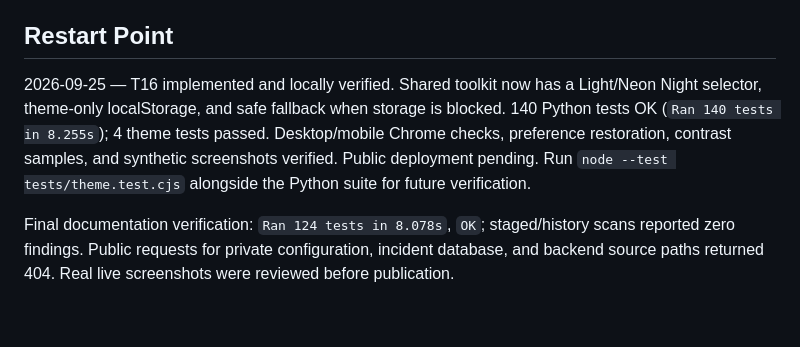
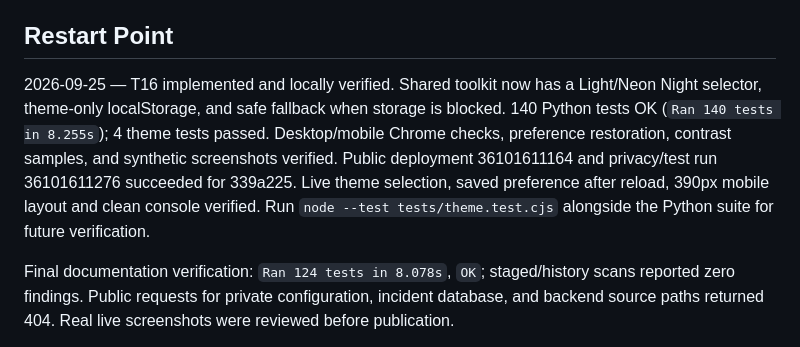
Before and after one commit to ArmandoSNHU/TechOpsagent, a Markdown page: STATE.md, the part around the change. GitHub-like rendering; blank space fills up the shorter version.

```diff
--- a/STATE.md
+++ b/STATE.md
@@ -84,7 +84,7 @@ User approved category navigation and tool panels. Home now exposes five categor
 Latest suite: `Ran 140 tests in 8.297s`, `OK`. Five saved browser regression checks passed after fixing history refresh during in-flight navigation; local console clean. Real Windows collectors returned usable rows for all four tools, including a labeled 200-row truncated connection snapshot. Chrome local network view showed timestamped readings. Desktop/mobile synthetic UI and four screenshots/snippet verified. See docs/TOOL-GUIDE.md, docs/TOOLKIT-PLAN.md and docs/VALIDATION.md. Pages deployment 36099471457 and privacy/test run 36099471459 succeeded for 03677a9. Public desktop/mobile tool flows, JSON export, history and original incident links verified. Fresh local source fingerprint matched; all four API checks returned HTTP 200 with observed readings.
 
 ## Restart Point
-2026-09-25 — T16 implemented and locally verified. Shared toolkit now has a Light/Neon Night selector, theme-only localStorage, and safe fallback when storage is blocked. 140 Python tests OK (`Ran 140 tests in 8.255s`); 4 theme tests passed. Desktop/mobile Chrome checks, preference restoration, contrast samples, and synthetic screenshots verified. Public deployment pending. Run `node --test tests/theme.test.cjs` alongside the Python suite for future verification.
+2026-09-25 — T16 implemented and locally verified. Shared toolkit now has a Light/Neon Night selector, theme-only localStorage, and safe fallback when storage is blocked. 140 Python tests OK (`Ran 140 tests in 8.255s`); 4 theme tests passed. Desktop/mobile Chrome checks, preference restoration, contrast samples, and synthetic screenshots verified. Public deployment 36101611164 and privacy/test run 36101611276 succeeded for 339a225. Live theme selection, saved preference after reload, 390px mobile layout and clean console verified. Run `node --test tests/theme.test.cjs` alongside the Python suite for future verification.
 
 
 Final documentation verification: `Ran 124 tests in 8.078s`, `OK`; staged/history scans reported zero findings. Public requests for private configuration, incident database, and backend source paths returned 404. Real live screenshots were reviewed before publication.
```
Also changed, not shown: docs/VALIDATION.md (+2 -0 lines).
